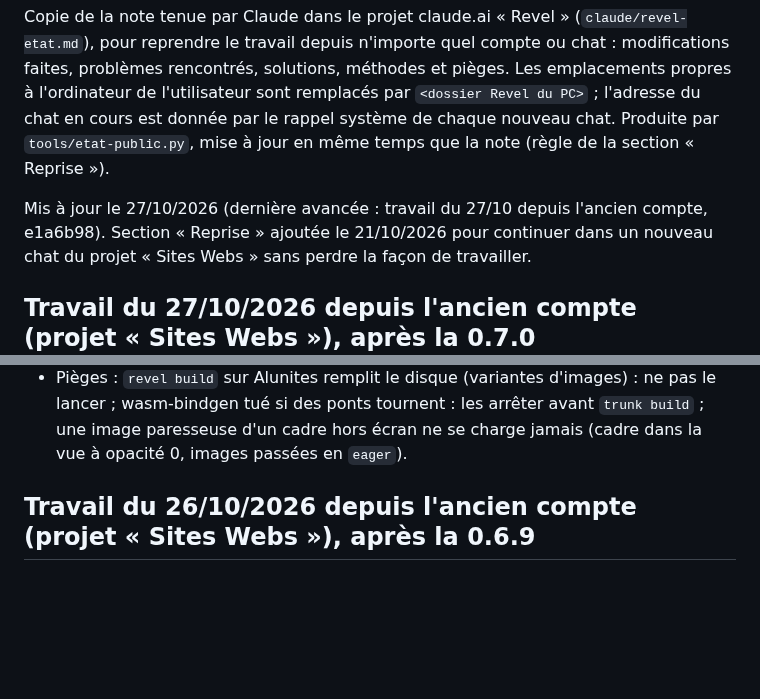
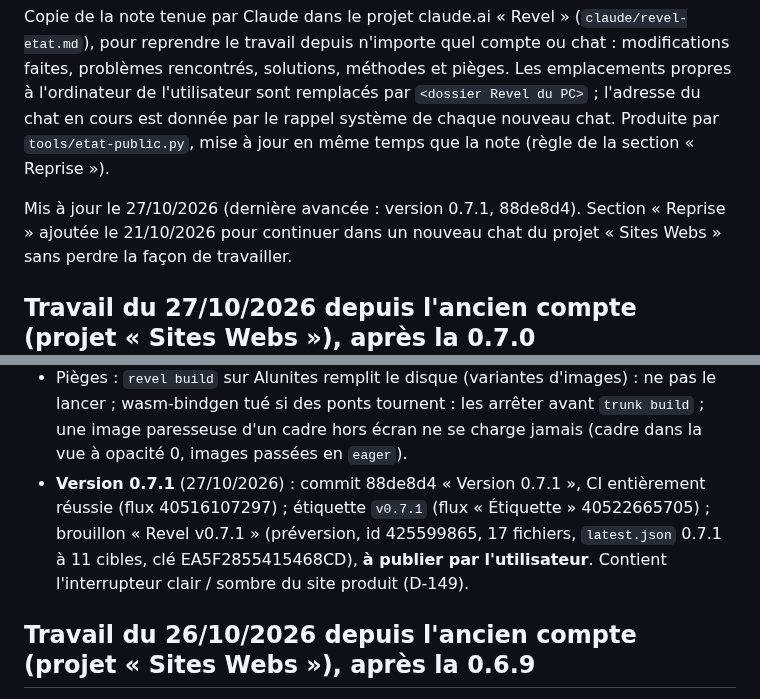
Before and after one commit to matv-studio/Revel, a Markdown page: docs/ETAT.md, 2 parts joined by grey strips. Rendered like a GitHub page; blank space fills up the shorter version.

Commit message:
docs: état public, version 0.7.1
Co-Authored-By: Claude Opus 5.5 <noreply@anthropic.com>
Claude-Session: https://claude.ai/code/session_012qBHgPpriCtnKd7ouD61xj

```diff
--- a/docs/ETAT.md
+++ b/docs/ETAT.md
@@ -6,7 +6,7 @@ solutions, méthodes et pièges. Les emplacements propres à l'ordinateur de l'u
 `<dossier Revel du PC>` ; l'adresse du chat en cours est donnée par le rappel système de chaque nouveau chat.
 Produite par `tools/etat-public.py`, mise à jour en même temps que la note (règle de la section « Reprise »).
 
-Mis à jour le 27/10/2026 (dernière avancée : travail du 27/10 depuis l'ancien compte, e1a6b98). Section « Reprise » ajoutée le 21/10/2026 pour continuer
+Mis à jour le 27/10/2026 (dernière avancée : version 0.7.1, 88de8d4). Section « Reprise » ajoutée le 21/10/2026 pour continuer
 dans un nouveau chat du projet « Sites Webs » sans perdre la façon de travailler.
 
 ## Travail du 27/10/2026 depuis l'ancien compte (projet « Sites Webs »), après la 0.7.0
@@ -43,6 +43,11 @@ de `docs/ETAPE-8.md`.
 - Pièges : `revel build` sur Alunites remplit le disque (variantes d'images) : ne pas le lancer ; wasm-bindgen
   tué si des ponts tournent : les arrêter avant `trunk build` ; une image paresseuse d'un cadre hors écran ne se
   charge jamais (cadre dans la vue à opacité 0, images passées en `eager`).
+- **Version 0.7.1** (27/10/2026) : commit 88de8d4 « Version 0.7.1 », CI entièrement réussie (flux 40516107297) ;
+  étiquette `v0.7.1` (flux « Étiquette » 40522665705) ; brouillon « Revel v0.7.1 » (préversion, id 425599865,
+  17 fichiers, `latest.json` 0.7.1 à 11 cibles, clé EA5F2855415468CD), **à publier par l'utilisateur**. Contient
+  l'interrupteur clair / sombre du site produit (D-149).
+
 
 ## Travail du 26/10/2026 depuis l'ancien compte (projet « Sites Webs »), après la 0.6.9
 Commits 933e49c, cd65eca et dd29dda sur `main` ; CI entièrement réussie sur dd29dda (flux 40388623717). Décisions D-126 à D-139 (D-132 à trancher : modèles partagés en ligne) ;
```
